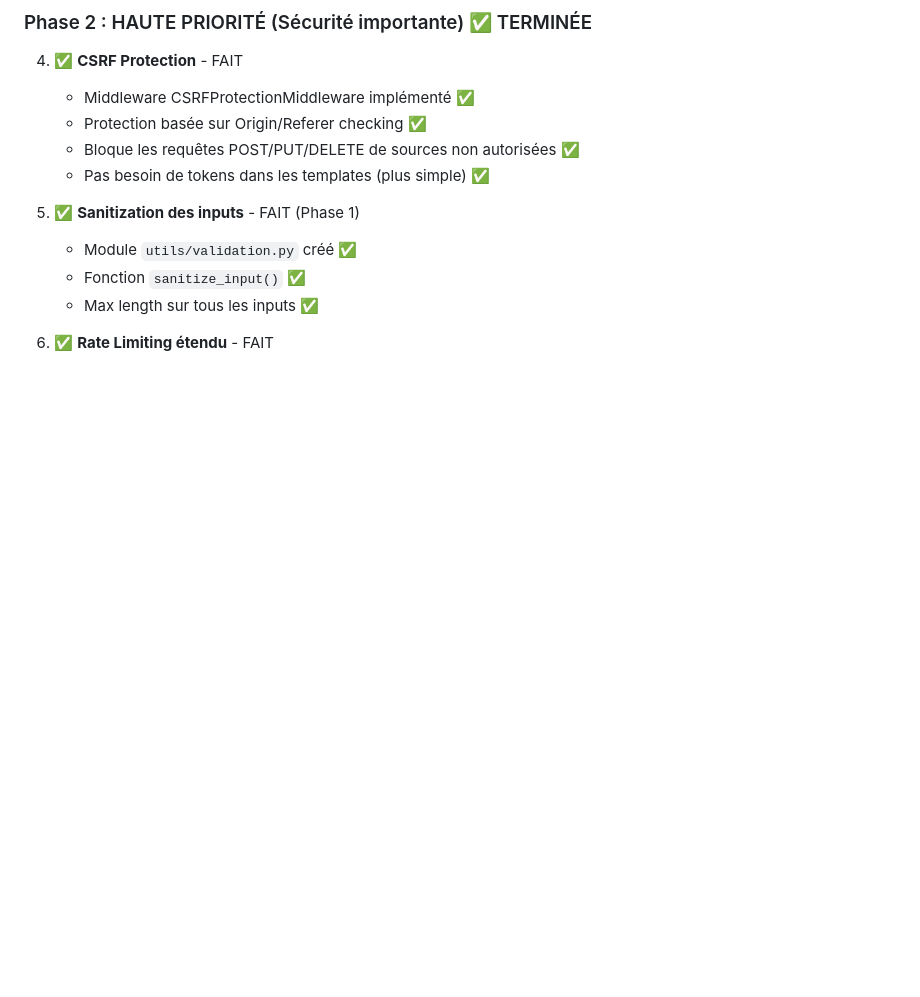
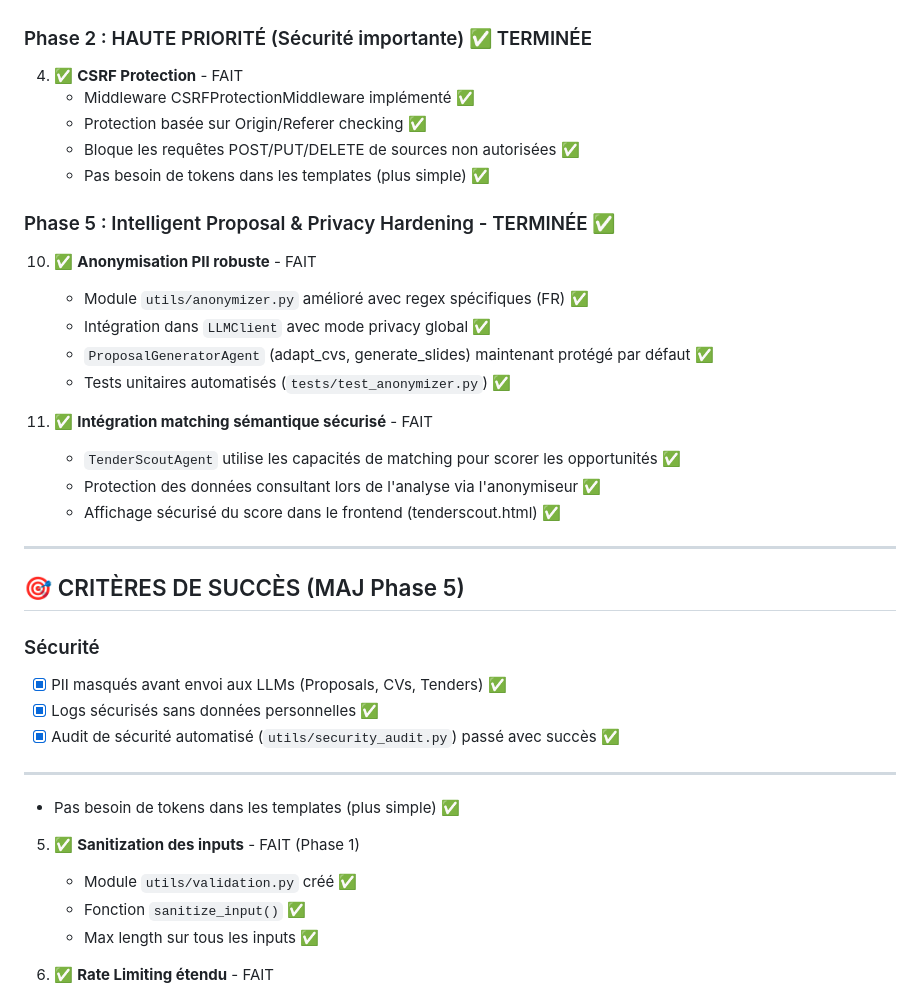
Before and after one commit to jabessouguie/consulting-tools, a Markdown page: SECURITY_REVIEW.md, the part around the change. Drawn GitHub-style; blank space fills up the shorter version.

Commit message:
docs(security): finalize Phase 5 security audit and user documentation

```diff
--- a/SECURITY_REVIEW.md
+++ b/SECURITY_REVIEW.md
@@ -257,6 +257,31 @@ self.consultant_info = ConsultantConfig.get()
    - Bloque les requêtes POST/PUT/DELETE de sources non autorisées ✅
    - Pas besoin de tokens dans les templates (plus simple) ✅
 
+### Phase 5 : Intelligent Proposal & Privacy Hardening - TERMINÉE ✅
+
+10. ✅ **Anonymisation PII robuste** - FAIT
+    - Module `utils/anonymizer.py` amélioré avec regex spécifiques (FR) ✅
+    - Intégration dans `LLMClient` avec mode privacy global ✅
+    - `ProposalGeneratorAgent` (adapt_cvs, generate_slides) maintenant protégé par défaut ✅
+    - Tests unitaires automatisés (`tests/test_anonymizer.py`) ✅
+
+11. ✅ **Intégration matching sémantique sécurisé** - FAIT
+    - `TenderScoutAgent` utilise les capacités de matching pour scorer les opportunités ✅
+    - Protection des données consultant lors de l'analyse via l'anonymiseur ✅
+    - Affichage sécurisé du score dans le frontend (tenderscout.html) ✅
+
+---
+
+## 🎯 CRITÈRES DE SUCCÈS (MAJ Phase 5)
+
+### Sécurité
+- [x] PII masqués avant envoi aux LLMs (Proposals, CVs, Tenders) ✅
+- [x] Logs sécurisés sans données personnelles ✅
+- [x] Audit de sécurité automatisé (`utils/security_audit.py`) passé avec succès ✅
+
+---
+   - Pas besoin de tokens dans les templates (plus simple) ✅
+
 5. ✅ **Sanitization des inputs** - FAIT (Phase 1)
    - Module `utils/validation.py` créé ✅
    - Fonction `sanitize_input()` ✅
```
Also changed, not shown: GUIDE_UTILISATEUR.md (+7 -0 lines).
